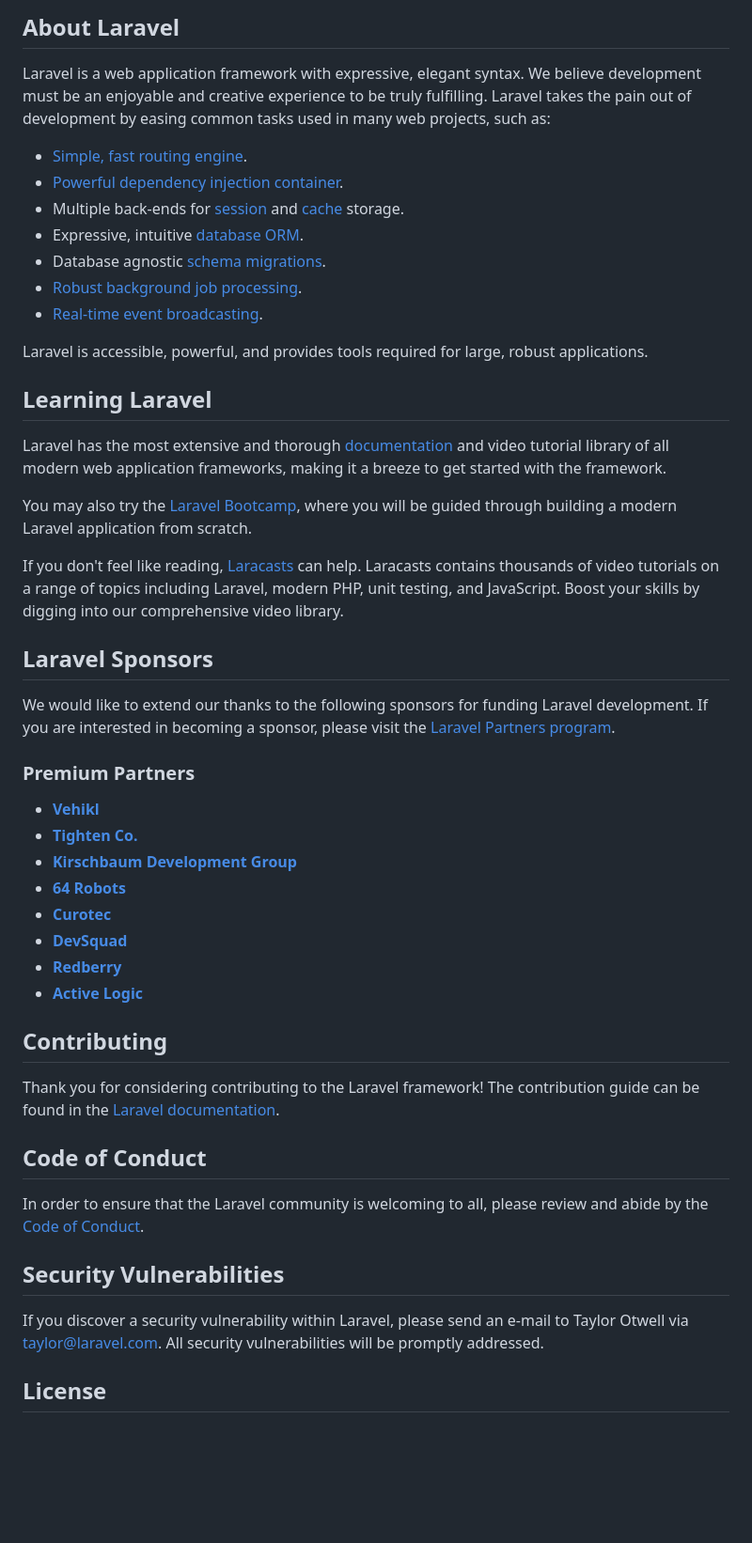
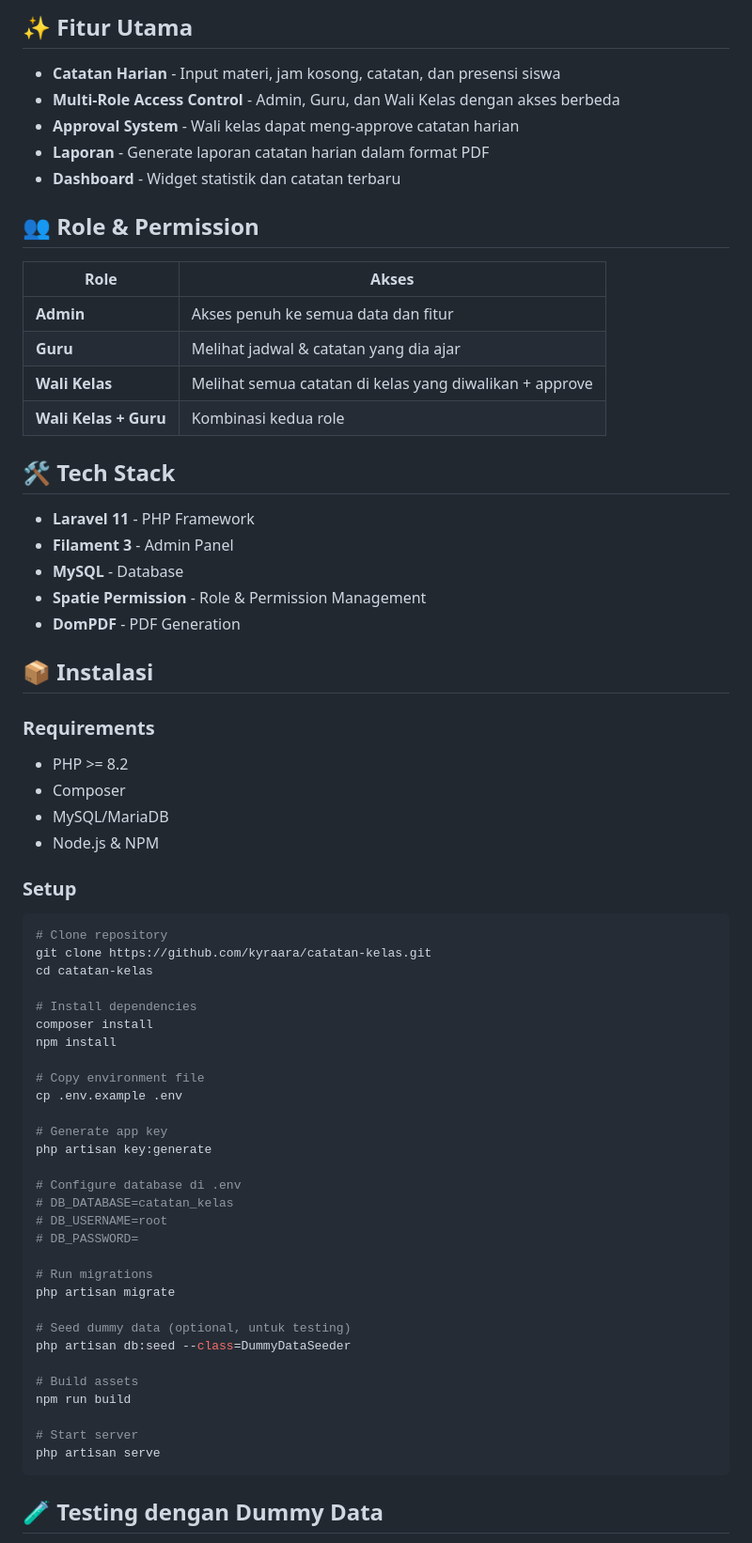
Before and after one commit to kyraara/catatan-kelas, a Markdown page: README.md, the part around one of its changes. Shown at 94% size. GitHub-like rendering; blank space fills up the shorter version.

Commit message:
docs: Update README with project documentation

````diff
--- a/README.md
+++ b/README.md
@@ -9,52 +4,71 @@
 
-## About Laravel
+## ✨ Fitur Utama
 
-Laravel is a web application framework with expressive, elegant syntax. We believe development must be an enjoyable and creative experience to be truly fulfilling. Laravel takes the pain out of development by easing common tasks used in many web projects, such as:
+- **Catatan Harian** - Input materi, jam kosong, catatan, dan presensi siswa
+- **Multi-Role Access Control** - Admin, Guru, dan Wali Kelas dengan akses berbeda
+- **Approval System** - Wali kelas dapat meng-approve catatan harian
+- **Laporan** - Generate laporan catatan harian dalam format PDF
+- **Dashboard** - Widget statistik dan catatan terbaru
 
-- [Simple, fast routing engine](https://laravel.com/docs/routing).
-- [Powerful dependency injection container](https://laravel.com/docs/container).
-- Multiple back-ends for [session](https://laravel.com/docs/session) and [cache](https://laravel.com/docs/cache) storage.
-- Expressive, intuitive [database ORM](https://laravel.com/docs/eloquent).
-- Database agnostic [schema migrations](https://laravel.com/docs/migrations).
-- [Robust background job processing](https://laravel.com/docs/queues).
-- [Real-time event broadcasting](https://laravel.com/docs/broadcasting).
+## 👥 Role & Permission
 
-Laravel is accessible, powerful, and provides tools required for large, robust applications.
+| Role | Akses |
+|------|-------|
+| **Admin** | Akses penuh ke semua data dan fitur |
+| **Guru** | Melihat jadwal & catatan yang dia ajar |
+| **Wali Kelas** | Melihat semua catatan di kelas yang diwalikan + approve |
+| **Wali Kelas + Guru** | Kombinasi kedua role |
 
-## Learning Laravel
+## 🛠️ Tech Stack
 
-Laravel has the most extensive and thorough [documentation](https://laravel.com/docs) and video tutorial library of all modern web application frameworks, making it a breeze to get started with the framework.
+- **Laravel 11** - PHP Framework
+- **Filament 3** - Admin Panel
+- **MySQL** - Database
+- **Spatie Permission** - Role & Permission Management
+- **DomPDF** - PDF Generation
 
-You may also try the [Laravel Bootcamp](https://bootcamp.laravel.com), where you will be guided through building a modern Laravel application from scratch.
+## 📦 Instalasi
 
-If you don't feel like reading, [Laracasts](https://laracasts.com) can help. Laracasts contains thousands of video tutorials on a range of topics including Laravel, modern PHP, unit testing, and JavaScript. Boost your skills by digging into our comprehensive video library.
+### Requirements
+- PHP >= 8.2
+- Composer
+- MySQL/MariaDB
+- Node.js & NPM
 
-## Laravel Sponsors
+### Setup
 
-We would like to extend our thanks to the following sponsors for funding Laravel development. If you are interested in becoming a sponsor, please visit the [Laravel Partners program](https://partners.laravel.com).
+```bash
+# Clone repository
+git clone https://github.com/kyraara/catatan-kelas.git
+cd catatan-kelas
 
-### Premium Partners
+# Install dependencies
+composer install
+npm install
 
-- **[Vehikl](https://vehikl.com)**
-- **[Tighten Co.](https://tighten.co)**
-- **[Kirschbaum Development Group](https://kirschbaumdevelopment.com)**
-- **[64 Robots](https://64robots.com)**
-- **[Curotec](https://www.curotec.com/services/technologies/laravel)**
-- **[DevSquad](https://devsquad.com/hire-laravel-developers)**
-- **[Redberry](https://redberry.international/laravel-development)**
-- **[Active Logic](https://activelogic.com)**
+# Copy environment file
+cp .env.example .env
 
-## Contributing
+# Generate app key
+php artisan key:generate
 
-Thank you for considering contributing to the Laravel framework! The contribution guide can be found in the [Laravel documentation](https://laravel.com/docs/contributions).
+# Configure database di .env
+# DB_DATABASE=catatan_kelas
+# DB_USERNAME=root
+# DB_PASSWORD=
 
-## Code of Conduct
+# Run migrations
+php artisan migrate
 
-In order to ensure that the Laravel community is welcoming to all, please review and abide by the [Code of Conduct](https://laravel.com/docs/contributions#code-of-conduct).
+# Seed dummy data (optional, untuk testing)
+php artisan db:seed --class=DummyDataSeeder
 
-## Security Vulnerabilities
+# Build assets
+npm run build
 
-If you discover a security vulnerability within Laravel, please send an e-mail to Taylor Otwell via [taylor@laravel.com](mailto:taylor@laravel.com). All security vulnerabilities will be promptly addressed.
+# Start server
+php artisan serve
+```
 
-## License
+## 🧪 Testing dengan Dummy Data
 
````
Also changed, not shown: other parts of README.md (+60 -8 lines).
